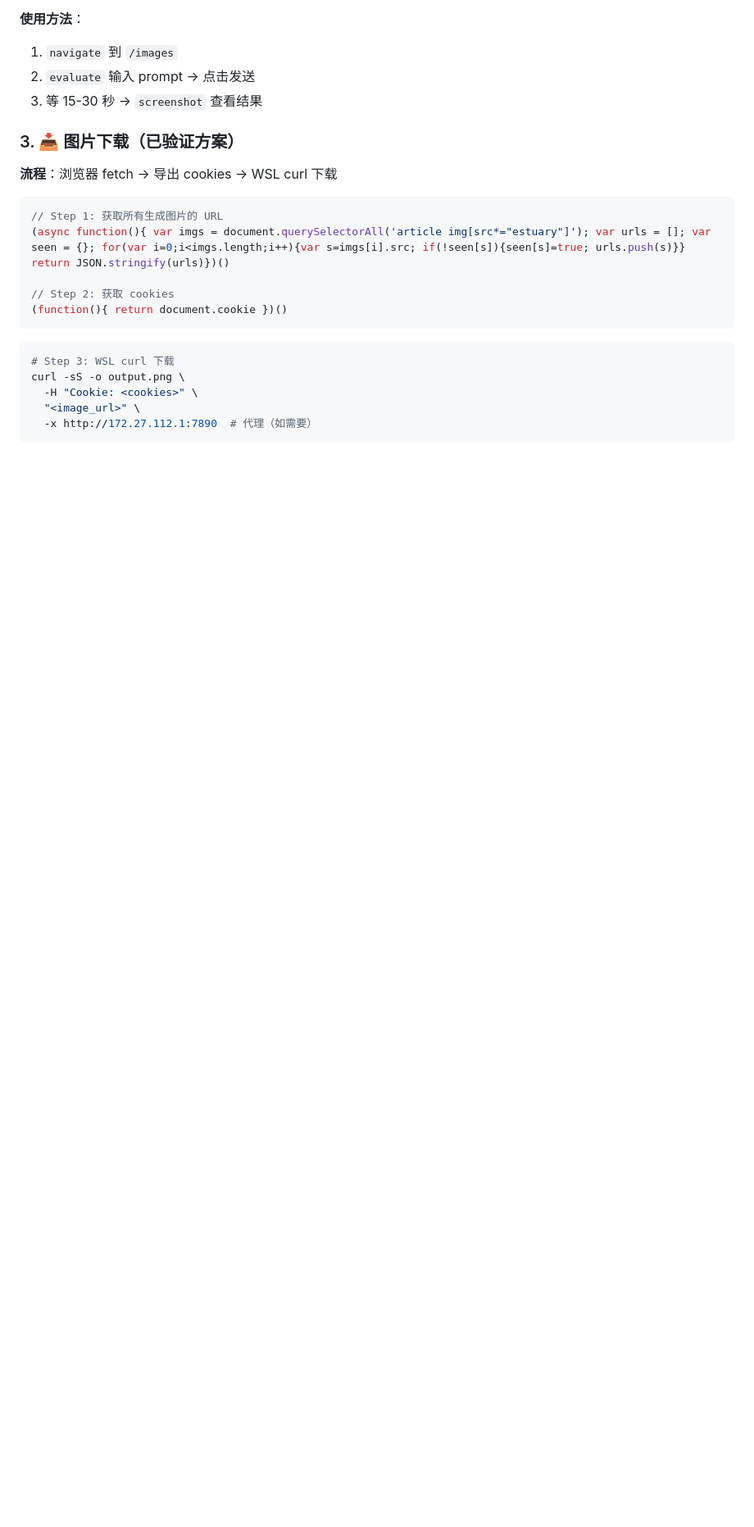
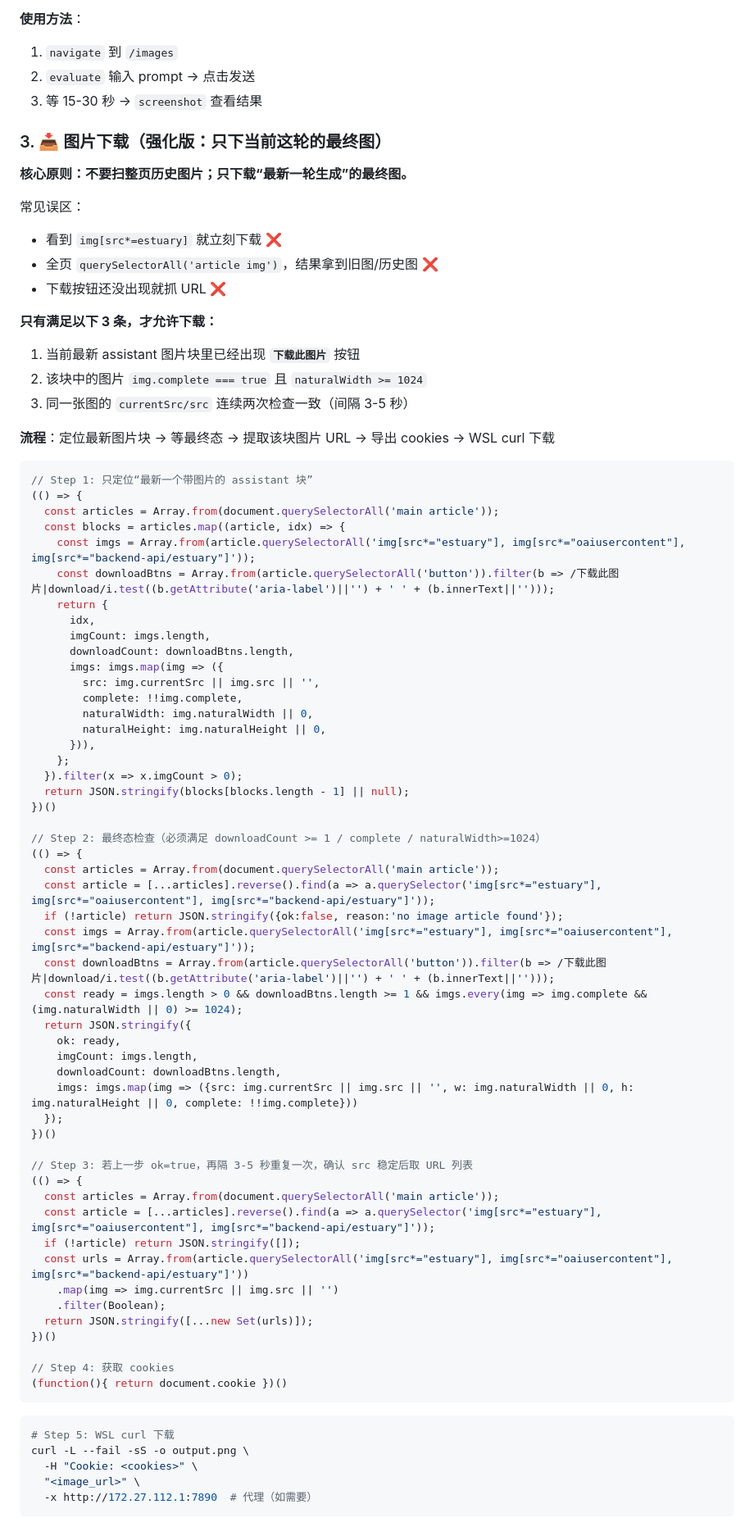
Before and after one commit to PPPPanda/contentPipe, a Markdown page: skills/contentpipe-chatgpt-browser/SKILL.md, the part around one of its changes. Shown at 82% size. Rendered like a GitHub page; blank space fills up the shorter version.

Commit message:
fix(image-skill): 只下载最新生成块的最终图
- 禁止全页扫描历史 estuary 图片
- 必须等待下载按钮出现
- 要求 img.complete + naturalWidth>=1024
- 连续两次检查 src 稳定后才下载
- 优先使用 currentSrc

````diff
--- a/skills/contentpipe-chatgpt-browser/SKILL.md
+++ b/skills/contentpipe-chatgpt-browser/SKILL.md
@@ -75,21 +75,78 @@ description: 通过 OpenClaw 浏览器插件操作 ChatGPT 进行 DALL-E 图片
 2. `evaluate` 输入 prompt → 点击发送
 3. 等 15-30 秒 → `screenshot` 查看结果
 
-### 3. 📥 图片下载（已验证方案）
+### 3. 📥 图片下载（强化版：只下当前这轮的最终图）
 
-**流程**：浏览器 fetch → 导出 cookies → WSL curl 下载
+**核心原则：不要扫整页历史图片；只下载“最新一轮生成”的最终图。**
+
+常见误区：
+- 看到 `img[src*=estuary]` 就立刻下载 ❌
+- 全页 `querySelectorAll('article img')`，结果拿到旧图/历史图 ❌
+- 下载按钮还没出现就抓 URL ❌
+
+**只有满足以下 3 条，才允许下载：**
+1. 当前最新 assistant 图片块里已经出现 **`下载此图片`** 按钮
+2. 该块中的图片 `img.complete === true` 且 `naturalWidth >= 1024`
+3. 同一张图的 `currentSrc/src` 连续两次检查一致（间隔 3-5 秒）
+
+**流程**：定位最新图片块 → 等最终态 → 提取该块图片 URL → 导出 cookies → WSL curl 下载
 
 ```javascript
-// Step 1: 获取所有生成图片的 URL
-(async function(){ var imgs = document.querySelectorAll('article img[src*="estuary"]'); var urls = []; var seen = {}; for(var i=0;i<imgs.length;i++){var s=imgs[i].src; if(!seen[s]){seen[s]=true; urls.push(s)}} return JSON.stringify(urls)})()
+// Step 1: 只定位“最新一个带图片的 assistant 块”
+(() => {
+  const articles = Array.from(document.querySelectorAll('main article'));
+  const blocks = articles.map((article, idx) => {
+    const imgs = Array.from(article.querySelectorAll('img[src*="estuary"], img[src*="oaiusercontent"], img[src*="backend-api/estuary"]'));
+    const downloadBtns = Array.from(article.querySelectorAll('button')).filter(b => /下载此图片|download/i.test((b.getAttribute('aria-label')||'') + ' ' + (b.innerText||'')));
+    return {
+      idx,
+      imgCount: imgs.length,
+      downloadCount: downloadBtns.length,
+      imgs: imgs.map(img => ({
+        src: img.currentSrc || img.src || '',
+        complete: !!img.complete,
+        naturalWidth: img.naturalWidth || 0,
+        naturalHeight: img.naturalHeight || 0,
+      })),
+    };
+  }).filter(x => x.imgCount > 0);
+  return JSON.stringify(blocks[blocks.length - 1] || null);
+})()
 
-// Step 2: 获取 cookies
+// Step 2: 最终态检查（必须满足 downloadCount >= 1 / complete / naturalWidth>=1024）
+(() => {
+  const articles = Array.from(document.querySelectorAll('main article'));
+  const article = [...articles].reverse().find(a => a.querySelector('img[src*="estuary"], img[src*="oaiusercontent"], img[src*="backend-api/estuary"]'));
+  if (!article) return JSON.stringify({ok:false, reason:'no image article found'});
+  const imgs = Array.from(article.querySelectorAll('img[src*="estuary"], img[src*="oaiusercontent"], img[src*="backend-api/estuary"]'));
+  const downloadBtns = Array.from(article.querySelectorAll('button')).filter(b => /下载此图片|download/i.test((b.getAttribute('aria-label')||'') + ' ' + (b.innerText||'')));
+  const ready = imgs.length > 0 && downloadBtns.length >= 1 && imgs.every(img => img.complete && (img.naturalWidth || 0) >= 1024);
+  return JSON.stringify({
+    ok: ready,
+    imgCount: imgs.length,
+    downloadCount: downloadBtns.length,
+    imgs: imgs.map(img => ({src: img.currentSrc || img.src || '', w: img.naturalWidth || 0, h: img.naturalHeight || 0, complete: !!img.complete}))
+  });
+})()
+
+// Step 3: 若上一步 ok=true，再隔 3-5 秒重复一次，确认 src 稳定后取 URL 列表
+(() => {
+  const articles = Array.from(document.querySelectorAll('main article'));
+  const article = [...articles].reverse().find(a => a.querySelector('img[src*="estuary"], img[src*="oaiusercontent"], img[src*="backend-api/estuary"]'));
+  if (!article) return JSON.stringify([]);
+  const urls = Array.from(article.querySelectorAll('img[src*="estuary"], img[src*="oaiusercontent"], img[src*="backend-api/estuary"]'))
+    .map(img => img.currentSrc || img.src || '')
+    .filter(Boolean);
+  return JSON.stringify([...new Set(urls)]);
+})()
+
+// Step 4: 获取 cookies
 (function(){ return document.cookie })()
 ```
 
 ```bash
-# Step 3: WSL curl 下载
-curl -sS -o output.png \
+# Step 5: WSL curl 下载
+curl -L --fail -sS -o output.png \
   -H "Cookie: <cookies>" \
   "<image_url>" \
   -x http://172.27.112.1:7890  # 代理（如需要）
````
Also changed, not shown: other parts of skills/contentpipe-chatgpt-browser/SKILL.md (+6 -0 lines).
